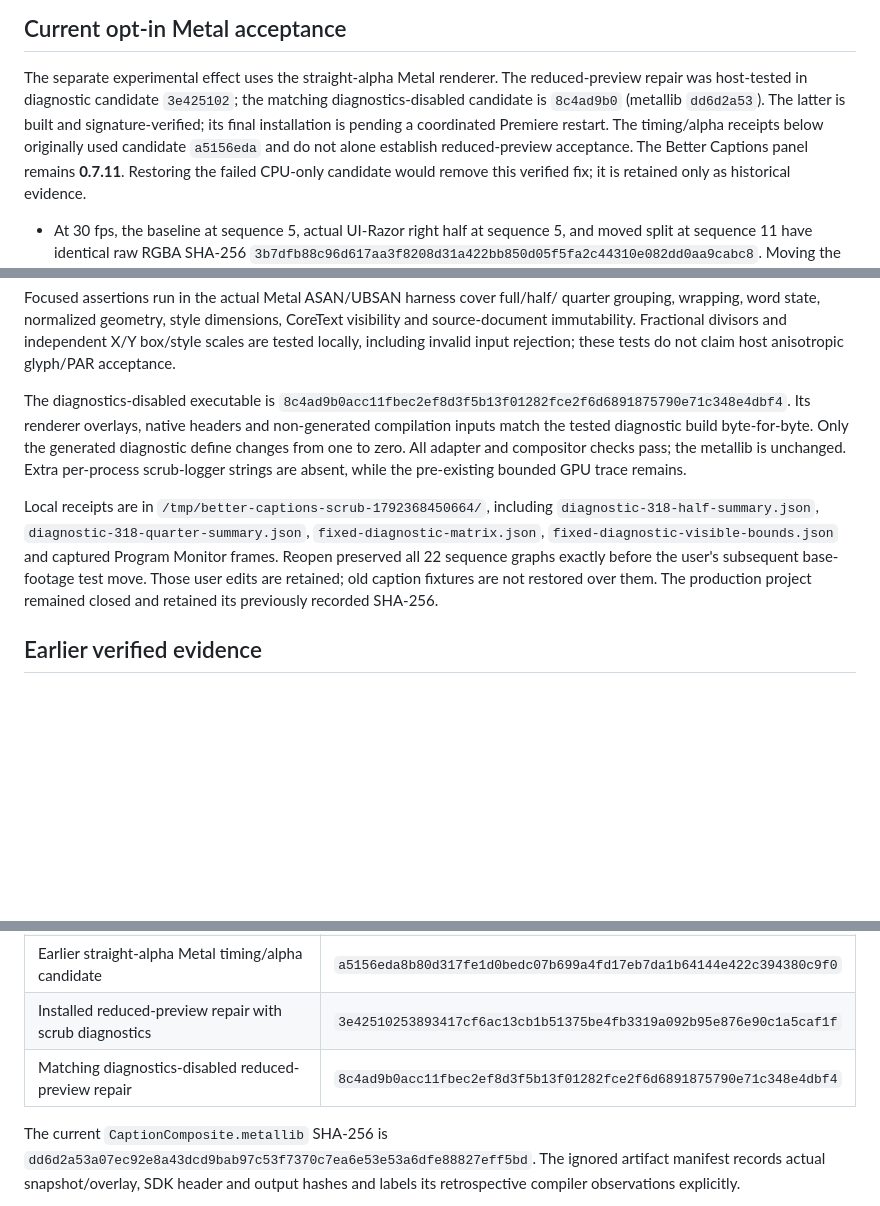
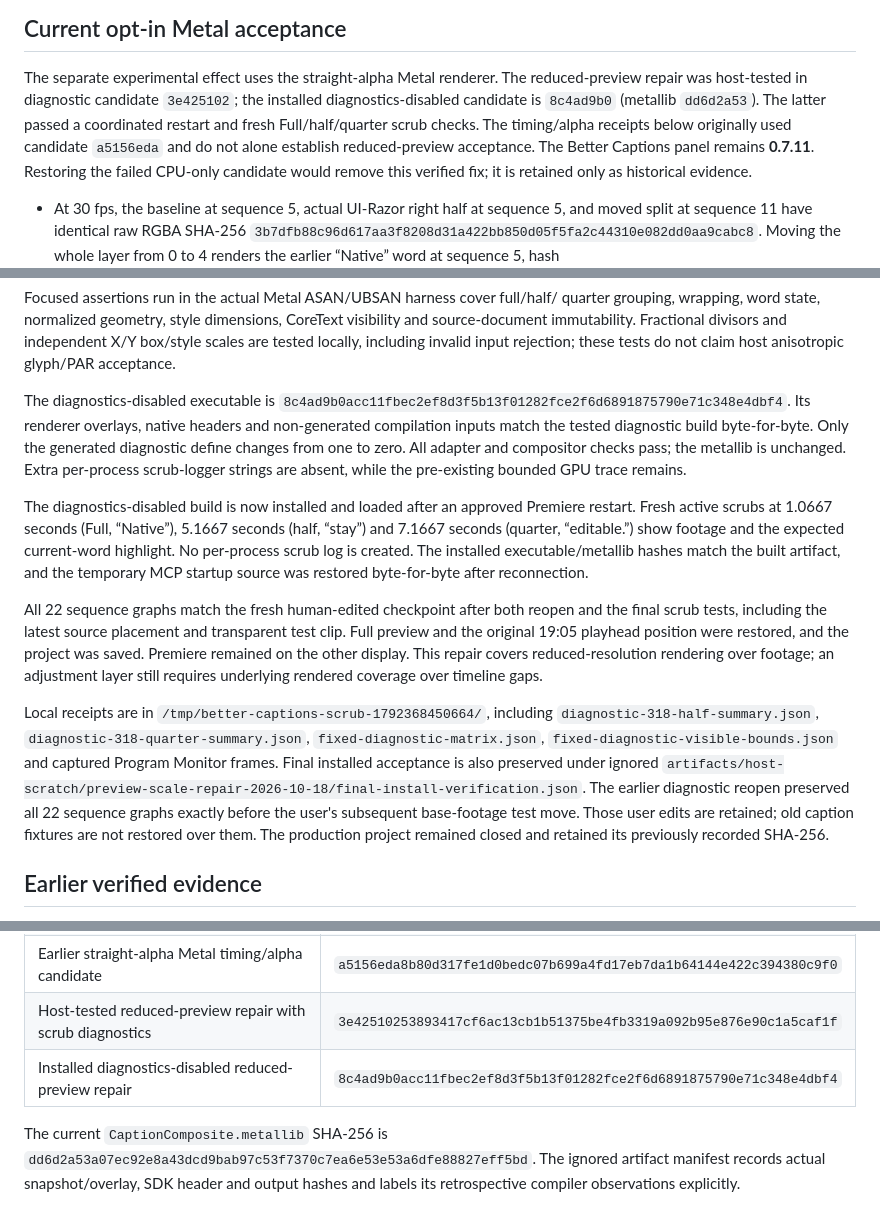
Before and after one commit to swenhalver/Better-Captions-Premiere, a Markdown page: docs/native-effect-acceptance.md, 3 parts joined by grey strips. Drawn GitHub-style; blank space fills up the shorter version.

```diff
--- a/docs/native-effect-acceptance.md
+++ b/docs/native-effect-acceptance.md
@@ -13,9 +13,9 @@ is an experimental effect, not production-ready.
 
 The separate experimental effect uses the straight-alpha Metal renderer. The
 reduced-preview repair was host-tested in diagnostic candidate `3e425102`;
-the matching diagnostics-disabled candidate is `8c4ad9b0` (metallib `dd6d2a53`).
-The latter is built and signature-verified; its final installation is pending a
-coordinated Premiere restart. The timing/alpha receipts below originally used
+the installed diagnostics-disabled candidate is `8c4ad9b0` (metallib `dd6d2a53`).
+The latter passed a coordinated restart and fresh Full/half/quarter scrub checks.
+The timing/alpha receipts below originally used
 candidate `a5156eda` and do not alone establish reduced-preview acceptance.
 The Better Captions panel remains **0.7.11**. Restoring the failed CPU-only candidate
 would remove this verified fix; it is retained only as historical evidence.
@@ -109,10 +109,26 @@ changes from one to zero. All adapter and compositor checks pass; the metallib
 is unchanged. Extra per-process scrub-logger strings are absent, while the
 pre-existing bounded GPU trace remains.
 
+The diagnostics-disabled build is now installed and loaded after an approved
+Premiere restart. Fresh active scrubs at 1.0667 seconds (Full, “Native”), 5.1667
+seconds (half, “stay”) and 7.1667 seconds (quarter, “editable.”) show footage and
+the expected current-word highlight. No per-process scrub log is created. The
+installed executable/metallib hashes match the built artifact, and the temporary
+MCP startup source was restored byte-for-byte after reconnection.
+
+All 22 sequence graphs match the fresh human-edited checkpoint after both reopen
+and the final scrub tests, including the latest source placement and transparent
+test clip. Full preview and the original 19:05 playhead position were restored,
+and the project was saved. Premiere remained on the other display. This repair
+covers reduced-resolution rendering over footage; an adjustment layer still
+requires underlying rendered coverage over timeline gaps.
+
 Local receipts are in `/tmp/better-captions-scrub-1792368450664/`, including
 `diagnostic-318-half-summary.json`, `diagnostic-318-quarter-summary.json`,
 `fixed-diagnostic-matrix.json`, `fixed-diagnostic-visible-bounds.json` and captured
-Program Monitor frames. Reopen preserved all 22 sequence graphs exactly before
+Program Monitor frames. Final installed acceptance is also preserved under ignored
+`artifacts/host-scratch/preview-scale-repair-2026-10-18/final-install-verification.json`.
+The earlier diagnostic reopen preserved all 22 sequence graphs exactly before
 the user's subsequent base-footage test move. Those user edits are retained;
 old caption fixtures are not restored over them. The production project remained
 closed and retained its previously recorded SHA-256.
@@ -179,8 +195,8 @@ Build hashes identify snapshots, not acceptance:
 | Installed panel-integration/control candidate | `688697ac134ff530f9e02121f4843a53b33346b50c7cba40615631a9c910ec03` |
 | Normal typography candidate restored after timing probes | `6312eaabae8795ca9f4efa20a116cac9bf11f09c299b18e0368518ed7f62f74d` |
 | Earlier straight-alpha Metal timing/alpha candidate | `a5156eda8b80d317fe1d0bedc07b699a4fd17eb7da1b64144e422c394380c9f0` |
-| Installed reduced-preview repair with scrub diagnostics | `3e42510253893417cf6ac13cb1b51375be4fb3319a092b95e876e90c1a5caf1f` |
-| Matching diagnostics-disabled reduced-preview repair | `8c4ad9b0acc11fbec2ef8d3f5b13f01282fce2f6d6891875790e71c348e4dbf4` |
+| Host-tested reduced-preview repair with scrub diagnostics | `3e42510253893417cf6ac13cb1b51375be4fb3319a092b95e876e90c1a5caf1f` |
+| Installed diagnostics-disabled reduced-preview repair | `8c4ad9b0acc11fbec2ef8d3f5b13f01282fce2f6d6891875790e71c348e4dbf4` |
 
 The current `CaptionComposite.metallib` SHA-256 is
 `dd6d2a53a07ec92e8a43dcd9bab97c53f7370c7ea6e53e53a6dfe88827eff5bd`.
```
Also changed, not shown: other parts of docs/native-effect-acceptance.md (+1 -1 lines), native/adobe/README.md (+5 -4 lines).
